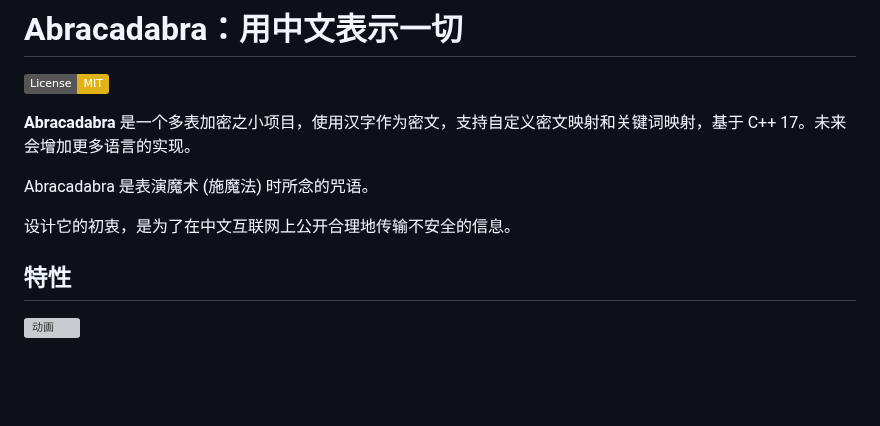
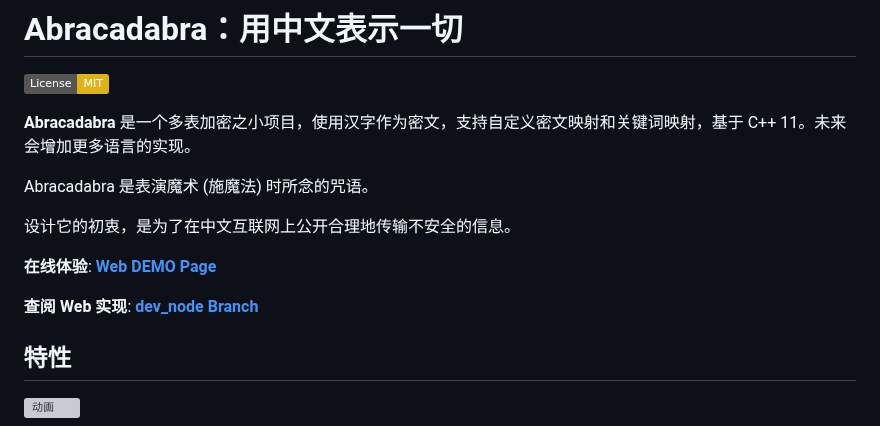
Before and after one commit to nonomal/Abracadabra, a Markdown page: README.md, the part around one of its changes. Drawn GitHub-style; badges without logos; blank space fills up the shorter version; grey boxes are pictures that could not be loaded.

```diff
--- a/README.md
+++ b/README.md
@@ -2,11 +2,15 @@
 
 [![License: MIT](https://img.shields.io/badge/License-MIT-yellow.svg)](https://opensource.org/licenses/MIT)
 
-**Abracadabra** 是一个多表加密之小项目，使用汉字作为密文，支持自定义密文映射和关键词映射，基于 C++ 17。未来会增加更多语言的实现。
+**Abracadabra** 是一个多表加密之小项目，使用汉字作为密文，支持自定义密文映射和关键词映射，基于 C++ 11。未来会增加更多语言的实现。
 
 Abracadabra 是表演魔术 (施魔法) 时所念的咒语。
 
 设计它的初衷，是为了在中文互联网上公开合理地传输不安全的信息。
+
+**在线体验**: [**Web DEMO Page**](https://sheepchef.github.io/Abracadabra/)
+
+**查阅 Web 实现**: [**dev_node Branch**](https://github.com/SheepChef/Abracadabra/tree/dev_nodejs)
 
 ## 特性
 
```
Also changed, not shown: other parts of README.md (+1 -1 lines).
